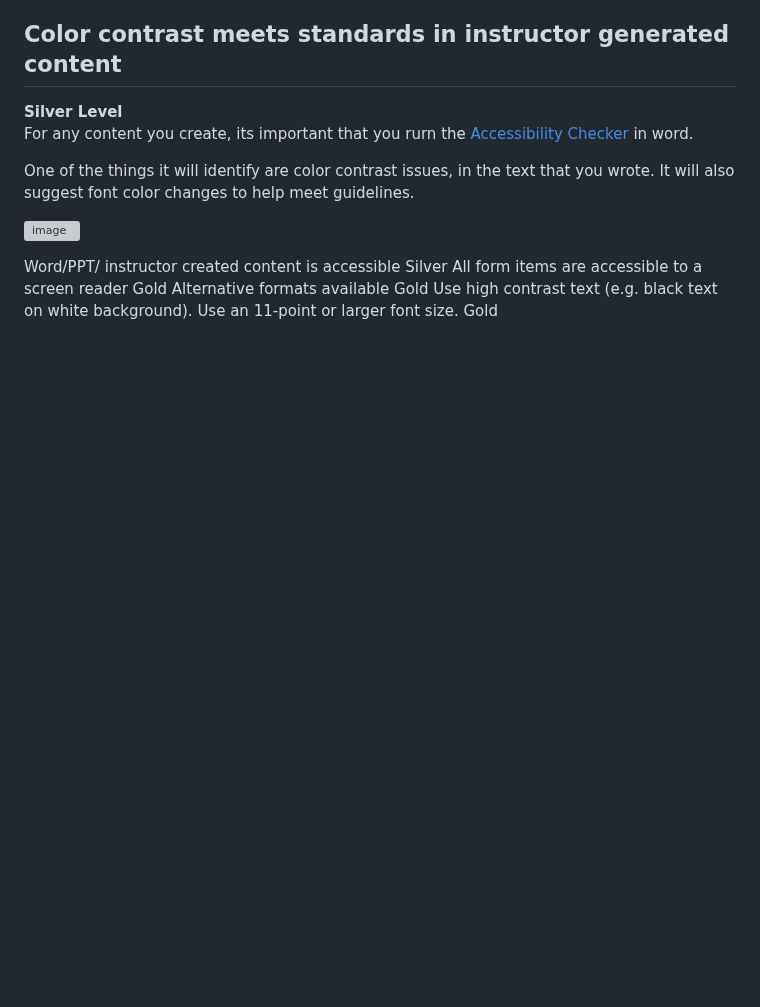
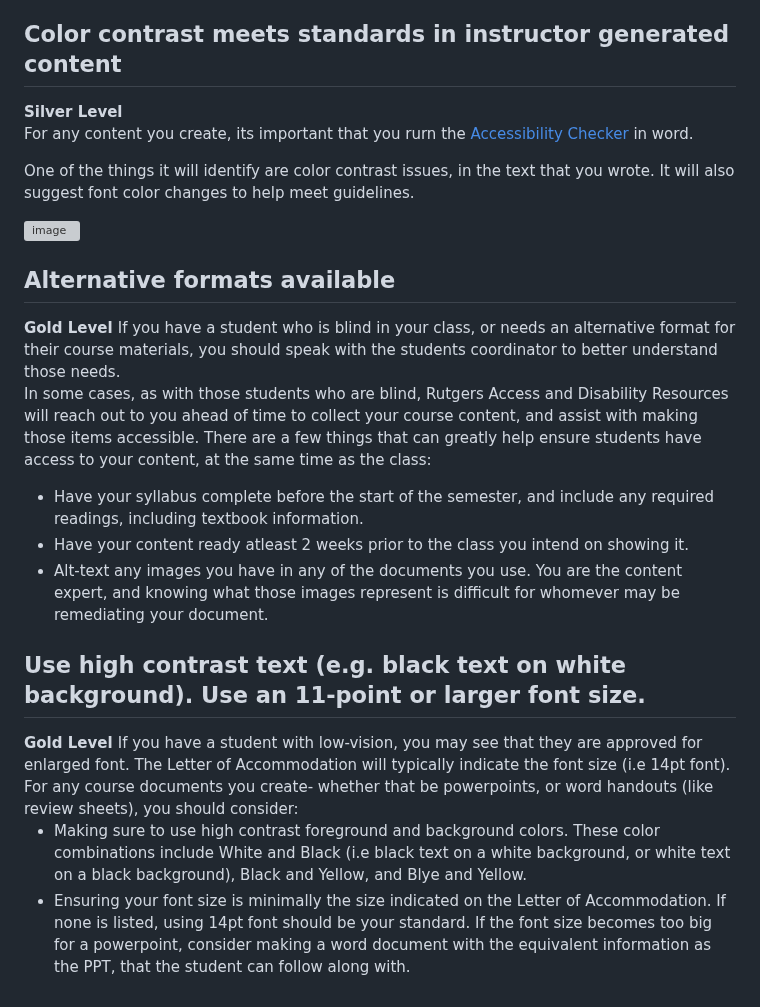
Before and after one commit to jkhurdan/A11yTraining, a Markdown page: CourseContent/Document.md, the part around the change. Drawn GitHub-style; blank space fills up the shorter version; grey boxes are pictures that could not be loaded.

Commit message:
Gold level updated

```diff
--- a/CourseContent/Document.md
+++ b/CourseContent/Document.md
@@ -107,10 +107,21 @@ One of the things it will identify are color contrast issues, in the text that y
 ![image](https://github.com/user-attachments/assets/dc3c3fd0-8e6c-466f-b002-4347b1609be6)
 
 
+<h2> Alternative formats available </h2>
+<b> Gold Level </b>
+If you have a student who is blind in your class, or needs an alternative format for their course materials, you should speak with the students coordinator to better understand those needs.
 
+In some cases, as with those students who are blind, Rutgers Access and Disability Resources will reach out to you ahead of time to collect your course content, and assist with making those items accessible. There are a few things that can greatly help ensure students have access to your content, at the same time as the class:
+<ul>
+	<li> Have your syllabus complete before the start of the semester, and include any required readings, including textbook information. </li>
+	<li> Have your content ready atleast 2 weeks prior to the class you intend on showing it.  </li>
+	<li> Alt-text any images you have in any of the documents you use. You are the content expert, and knowing what those images represent is difficult for whomever may be remediating your document. </li>
+</ul>
 
-
-Word/PPT/ instructor created content is accessible 	Silver
-All form items are accessible to a screen reader 	Gold
-Alternative formats available 	Gold
-Use high contrast text (e.g. black text on white background). Use an 11-point or larger font size. 	Gold
+<h2> Use high contrast text (e.g. black text on white background). Use an 11-point or larger font size.  </h2>
+<b> Gold Level </b>
+If you have a student with low-vision, you may see that they are approved for enlarged font. The Letter of Accommodation will typically indicate the font size (i.e 14pt font). For any course documents you create- whether that be powerpoints, or word handouts (like review sheets), you should consider:
+<ul>
+	<li> Making sure to use high contrast foreground and background colors. These color combinations include White and Black (i.e black text on a white background, or white text on a black background), Black and Yellow, and Blye and Yellow.  </li>
+	<li> Ensuring your font size is minimally the size indicated on the Letter of Accommodation. If none is listed, using 14pt font should be your standard. If the font size becomes too big for a powerpoint, consider making a word document with the equivalent information as the PPT, that the student can follow along with. </li>
+</ul>
```
